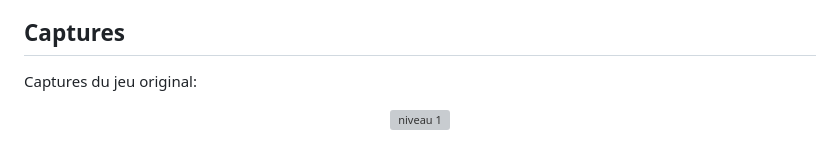
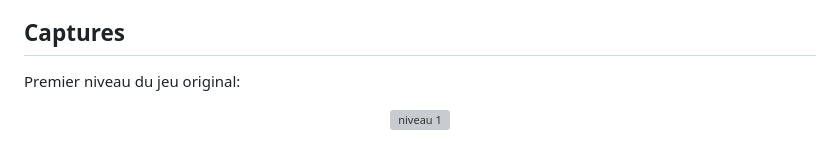
Before and after one commit to bouc1620/mordicus2, a Markdown page: README.md, the part around one of its changes. Rendered like a GitHub page; grey boxes are pictures that could not be loaded.

```diff
--- a/README.md
+++ b/README.md
@@ -29,7 +29,7 @@ Le jeu sauvegarde en localStorage les meilleurs pointages (les "BONI" les plus
 
 ## Captures
 
-Captures du jeu original:
+Premier niveau du jeu original:
 
 <p align="center"><img src="captures/original/niveau1.png" alt="niveau 1"></img></p>
 
```
Also changed, not shown: other parts of README.md (+0 -6 lines).
